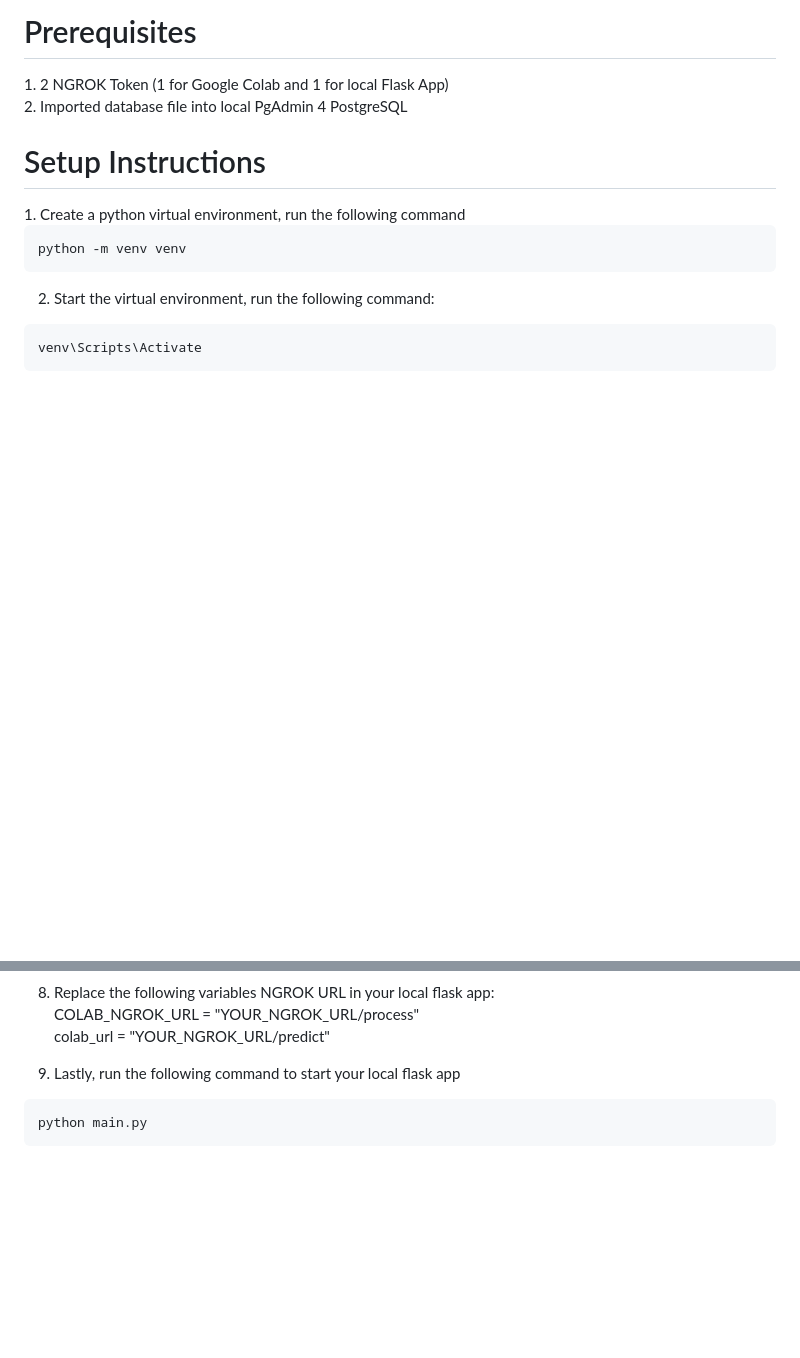
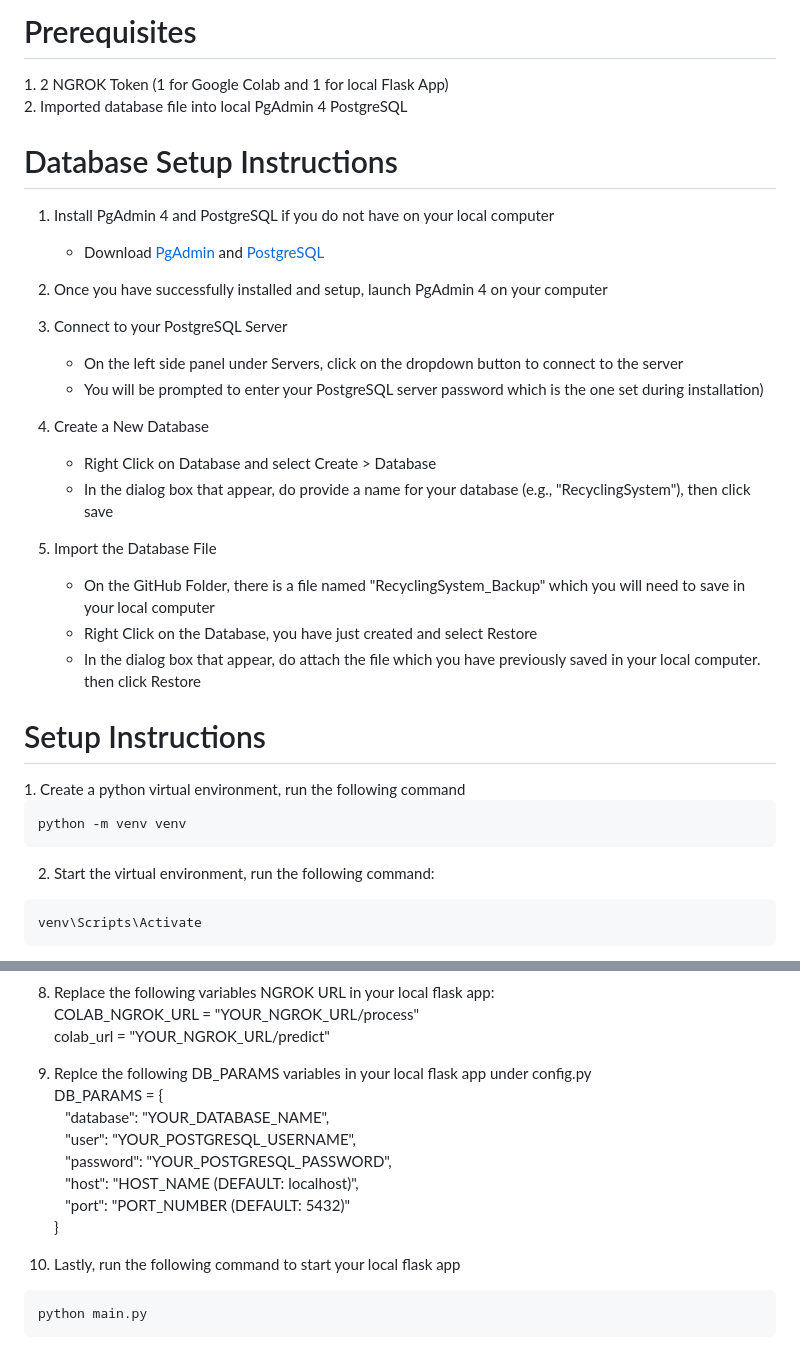
Before and after one commit to guanghaokwa/AI-HFC-Recycle-Management-System, a Markdown page: README.md, 2 parts joined by grey strips. Drawn GitHub-style; blank space fills up the shorter version.

Commit message:
Update README.md
Added step by step instruction about the setting up of database

````diff
--- a/README.md
+++ b/README.md
@@ -13,6 +13,26 @@ To encourage widespread participation, the project incorporates a Gamification S
 <h1>Prerequisites</h1>
 1. 2 NGROK Token (1 for Google Colab and 1 for local Flask App) <br>
 2. Imported database file into local PgAdmin 4 PostgreSQL
+
+<h1>Database Setup Instructions</h1>
+
+1. Install PgAdmin 4 and PostgreSQL if you do not have on your local computer <br>
+    - Download <a href="https://www.pgadmin.org/download/">PgAdmin</a> and <a href="https://www.postgresql.org/download/">PostgreSQL</a>
+
+2. Once you have successfully installed and setup, launch PgAdmin 4 on your computer
+
+3. Connect to your PostgreSQL Server
+   - On the left side panel under Servers, click on the dropdown button to connect to the server
+   - You will be prompted to enter your PostgreSQL server password which is the one set during installation)
+
+4. Create a New Database
+   - Right Click on Database and select Create > Database
+   - In the dialog box that appear, do provide a name for your database (e.g., "RecyclingSystem"), then click save
+
+5. Import the Database File
+    - On the GitHub Folder, there is a file named "RecyclingSystem_Backup" which you will need to save in your local computer
+    - Right Click on the Database, you have just created and select Restore
+    - In the dialog box that appear, do attach the file which you have previously saved in your local computer. then click Restore
 
 <h1>Setup Instructions</h1>
 1. Create a python virtual environment, run the following command
@@ -45,7 +65,16 @@ pip install -r requirements.txt
  COLAB_NGROK_URL = "YOUR_NGROK_URL/process" <br>
  colab_url = "YOUR_NGROK_URL/predict"
 
-9. Lastly, run the following command to start your local flask app
+9. Replce the following DB_PARAMS variables in your local flask app under config.py <br>
+DB_PARAMS = { <br>
+&emsp;"database": "YOUR_DATABASE_NAME", <br>
+&emsp;"user": "YOUR_POSTGRESQL_USERNAME", <br>
+&emsp;"password": "YOUR_POSTGRESQL_PASSWORD", <br>
+&emsp;"host": "HOST_NAME (DEFAULT: localhost)", <br>
+&emsp;"port": "PORT_NUMBER (DEFAULT: 5432)" <br>
+} <br>
+
+10. Lastly, run the following command to start your local flask app
 
 ```bash
 python main.py
````
